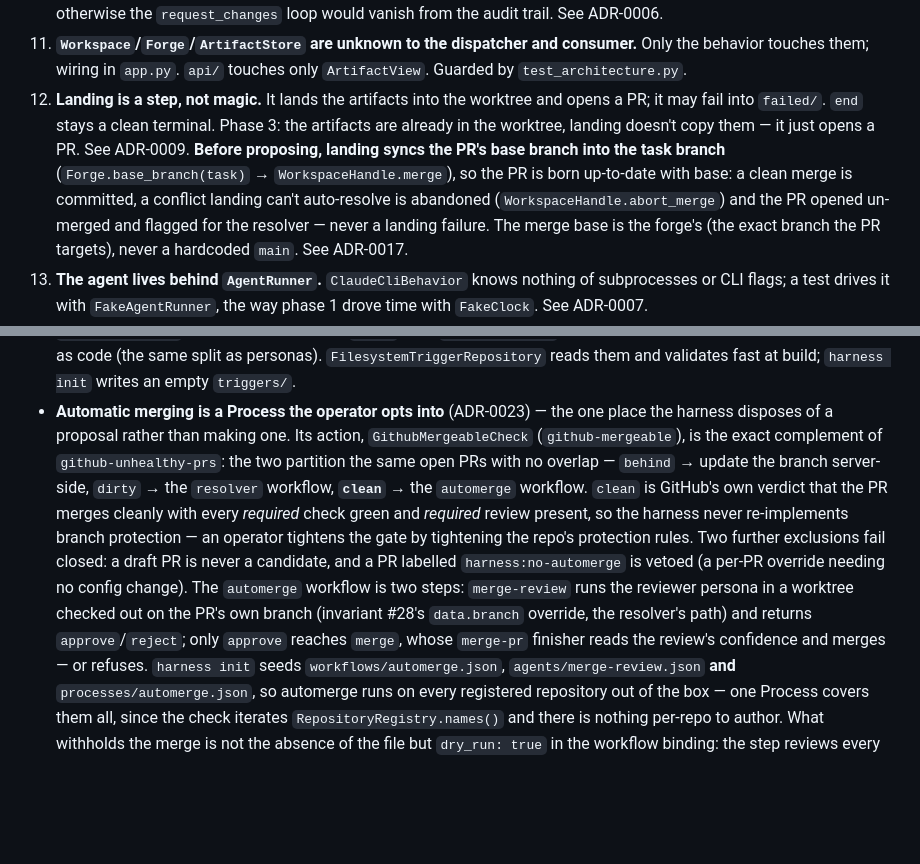
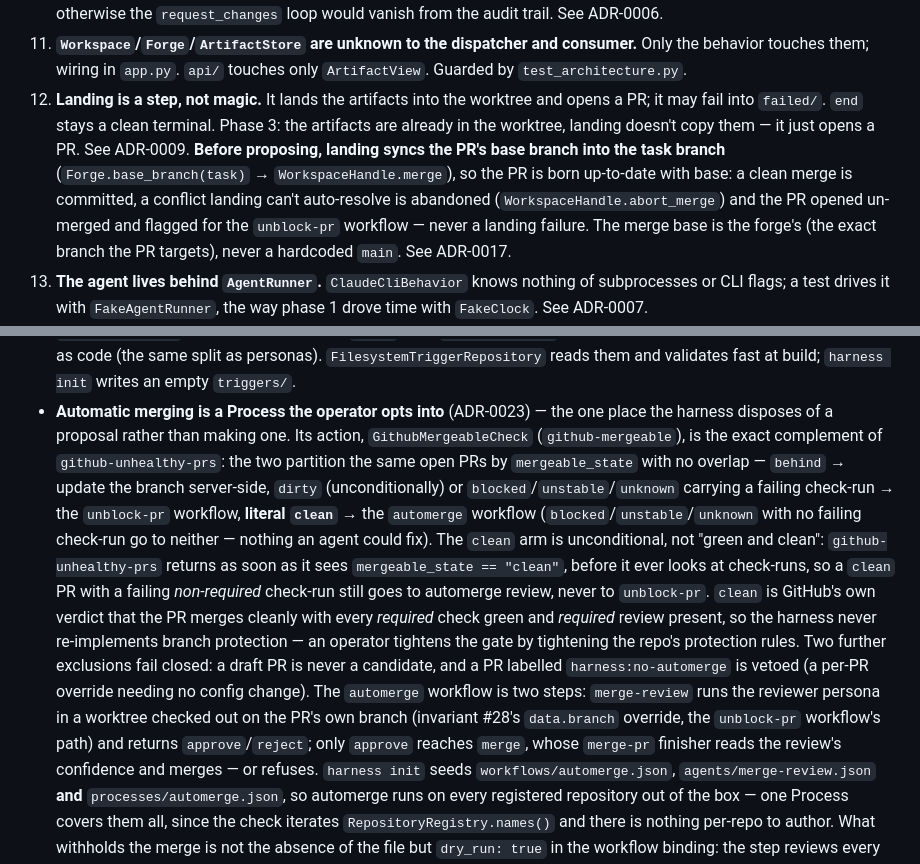
Before and after one commit to onpaj/harness_v2, a Markdown page: CLAUDE.md, 2 parts joined by grey strips. Rendered like a GitHub page; blank space fills up the shorter version.

Commit message:
docs: correct stale resolver-workflow references in CLAUDE.md
Task 8 review found present-tense prose still describing the deleted
`resolver` workflow. Rename each live reference to `unblock-pr` (and its
`unblock` step, replacing the old `resolve` step), and rewrite the
automerge partition paragraph so it states what GithubMergeableCheck and
GithubUnhealthyPrsCheck actually do: dirty (unconditionally) or
blocked/unstable/unknown-with-a-failing-check-run goes to unblock-pr;
literal `clean` goes to automerge unconditionally, even when a
non-required check is failing, since github-unhealthy-prs returns before
ever inspecting check-runs once mergeable_state reads clean.

```diff
--- a/CLAUDE.md
+++ b/CLAUDE.md
@@ -54,7 +54,7 @@ swapped out later.
 9. **The commit is done by the behavior driver, not the consumer and not the LLM.** The consumer knows no git. See ADR-0006.
 10. **Artifacts are attempt-indexed** (`<task>/<step>/<attempt>/`). A step re-run never overwrites the previous attempt — otherwise the `request_changes` loop would vanish from the audit trail. See ADR-0006.
 11. **`Workspace`/`Forge`/`ArtifactStore` are unknown to the dispatcher and consumer.** Only the behavior touches them; wiring in `app.py`. `api/` touches only `ArtifactView`. Guarded by `test_architecture.py`.
-12. **Landing is a step, not magic.** It lands the artifacts into the worktree and opens a PR; it may fail into `failed/`. `end` stays a clean terminal. Phase 3: the artifacts are already in the worktree, landing doesn't copy them — it just opens a PR. See ADR-0009. **Before proposing, landing syncs the PR's base branch into the task branch** (`Forge.base_branch(task)` → `WorkspaceHandle.merge`), so the PR is born up-to-date with base: a clean merge is committed, a conflict landing can't auto-resolve is abandoned (`WorkspaceHandle.abort_merge`) and the PR opened un-merged and flagged for the resolver — never a landing failure. The merge base is the forge's (the exact branch the PR targets), never a hardcoded `main`. See ADR-0017.
+12. **Landing is a step, not magic.** It lands the artifacts into the worktree and opens a PR; it may fail into `failed/`. `end` stays a clean terminal. Phase 3: the artifacts are already in the worktree, landing doesn't copy them — it just opens a PR. See ADR-0009. **Before proposing, landing syncs the PR's base branch into the task branch** (`Forge.base_branch(task)` → `WorkspaceHandle.merge`), so the PR is born up-to-date with base: a clean merge is committed, a conflict landing can't auto-resolve is abandoned (`WorkspaceHandle.abort_merge`) and the PR opened un-merged and flagged for the `unblock-pr` workflow — never a landing failure. The merge base is the forge's (the exact branch the PR targets), never a hardcoded `main`. See ADR-0017.
 13. **The agent lives behind `AgentRunner`.** `ClaudeCliBehavior` knows nothing of subprocesses or CLI flags; a test drives it with `FakeAgentRunner`, the way phase 1 drove time with `FakeClock`. See ADR-0007.
 14. **The persona is data, not code.** `behaviors/agent.py` has no branch on the agent's name — the difference between personas is the content of the `AgentSpec` supplied at construction. See ADR-0007.
 15. **`task.repository` is a name, not a path.** Paths are resolved by `RepositoryRegistry` — machine-specific config (`repos.json`), outside the task. The worktree path is derived by the harness (`<worktrees_root>/<task_id>`). See ADR-0008.
@@ -473,18 +473,25 @@ Dependencies flow strictly downward, no cycles.
 - **Automatic merging is a Process the operator opts into** (ADR-0023) — the
   one place the harness disposes of a proposal rather than making one. Its
   action, `GithubMergeableCheck` (`github-mergeable`), is the exact complement
-  of `github-unhealthy-prs`: the two partition the same open PRs
-  with no overlap — `behind` → update the branch server-side, `dirty` → the
-  `resolver` workflow, **`clean`** → the `automerge` workflow. `clean` is
-  GitHub's own verdict that the PR merges cleanly with every *required* check
-  green and *required* review present, so the harness never re-implements
-  branch protection — an operator tightens the gate by tightening the repo's
+  of `github-unhealthy-prs`: the two partition the same open PRs by
+  `mergeable_state` with no overlap — `behind` → update the branch
+  server-side, `dirty` (unconditionally) or `blocked`/`unstable`/`unknown`
+  carrying a failing check-run → the `unblock-pr` workflow, **literal
+  `clean`** → the `automerge` workflow (`blocked`/`unstable`/`unknown` with no
+  failing check-run go to neither — nothing an agent could fix). The `clean`
+  arm is unconditional, not "green and clean": `github-unhealthy-prs` returns
+  as soon as it sees `mergeable_state == "clean"`, before it ever looks at
+  check-runs, so a `clean` PR with a failing *non-required* check-run still
+  goes to automerge review, never to `unblock-pr`. `clean` is GitHub's own
+  verdict that the PR merges cleanly with every *required* check green and
+  *required* review present, so the harness never re-implements branch
+  protection — an operator tightens the gate by tightening the repo's
   protection rules. Two further exclusions fail closed: a draft PR is never a
   candidate, and a PR labelled `harness:no-automerge` is vetoed (a per-PR
   override needing no config change). The `automerge` workflow is two steps:
   `merge-review` runs the reviewer persona in a worktree checked out on the
-  PR's own branch (invariant #28's `data.branch` override, the resolver's
-  path) and returns `approve`/`reject`; only `approve` reaches `merge`, whose
+  PR's own branch (invariant #28's `data.branch` override, the `unblock-pr`
+  workflow's path) and returns `approve`/`reject`; only `approve` reaches `merge`, whose
   `merge-pr` finisher reads the review's confidence and merges — or refuses.
   `harness init` seeds `workflows/automerge.json`, `agents/merge-review.json`
   **and** `processes/automerge.json`, so automerge runs on every registered
```
Also changed, not shown: other parts of CLAUDE.md (+3 -3 lines).
